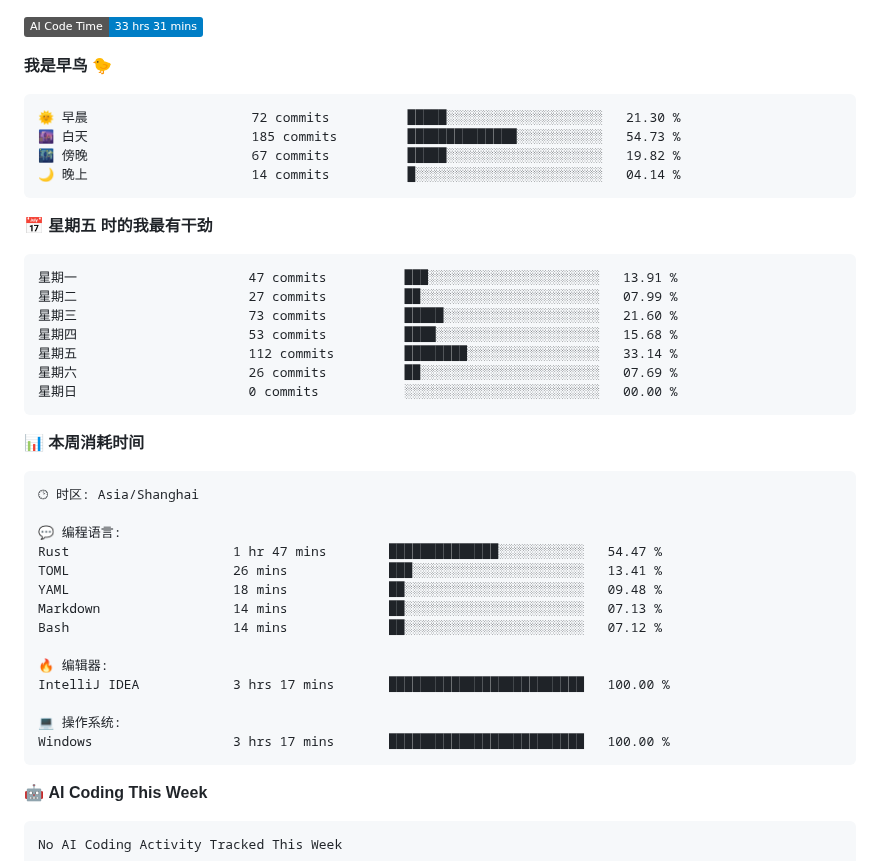
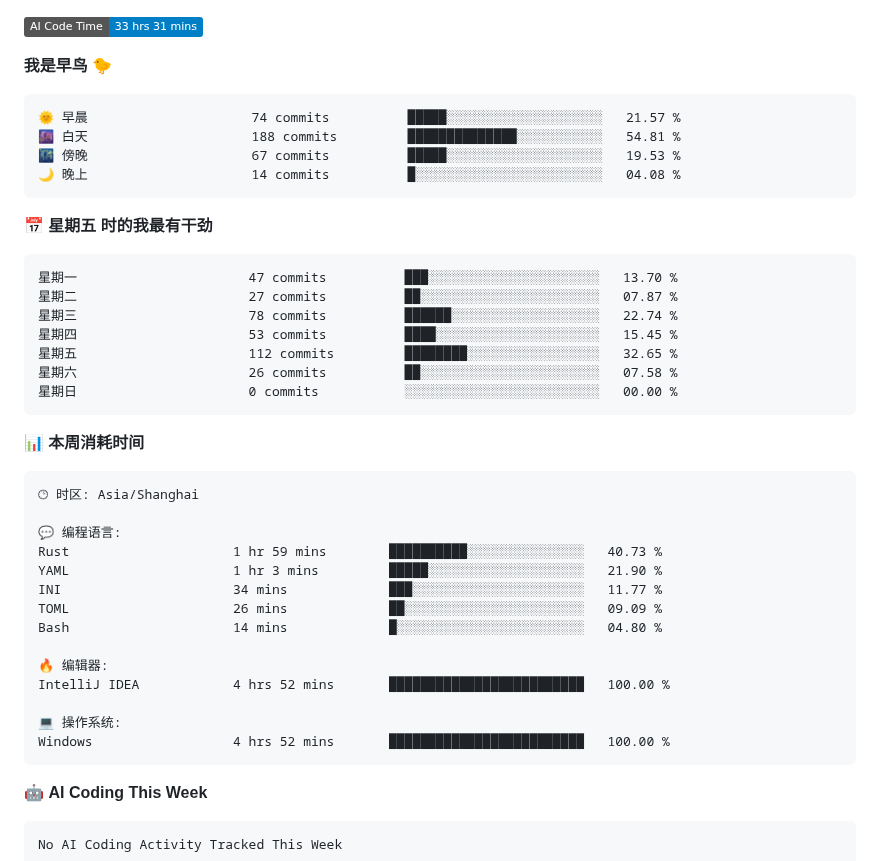
Before and after one commit to aucru/aucru, a Markdown page: README.md, the part around one of its changes. Drawn GitHub-style; badges without logos.

Commit message:
Updated with Dev Metrics

````diff
--- a/README.md
+++ b/README.md
@@ -81,20 +81,20 @@
 **我是早鸟 🐤**
 
 ```text
-🌞 早晨                     72 commits          █████░░░░░░░░░░░░░░░░░░░░   21.30 %
-🌆 白天                     185 commits         ██████████████░░░░░░░░░░░   54.73 %
-🌃 傍晚                     67 commits          █████░░░░░░░░░░░░░░░░░░░░   19.82 %
-🌙 晚上                     14 commits          █░░░░░░░░░░░░░░░░░░░░░░░░   04.14 %
+🌞 早晨                     74 commits          █████░░░░░░░░░░░░░░░░░░░░   21.57 %
+🌆 白天                     188 commits         ██████████████░░░░░░░░░░░   54.81 %
+🌃 傍晚                     67 commits          █████░░░░░░░░░░░░░░░░░░░░   19.53 %
+🌙 晚上                     14 commits          █░░░░░░░░░░░░░░░░░░░░░░░░   04.08 %
 ```
 📅 **星期五 时的我最有干劲**
 
 ```text
-星期一                      47 commits          ███░░░░░░░░░░░░░░░░░░░░░░   13.91 %
-星期二                      27 commits          ██░░░░░░░░░░░░░░░░░░░░░░░   07.99 %
-星期三                      73 commits          █████░░░░░░░░░░░░░░░░░░░░   21.60 %
-星期四                      53 commits          ████░░░░░░░░░░░░░░░░░░░░░   15.68 %
-星期五                      112 commits         ████████░░░░░░░░░░░░░░░░░   33.14 %
-星期六                      26 commits          ██░░░░░░░░░░░░░░░░░░░░░░░   07.69 %
+星期一                      47 commits          ███░░░░░░░░░░░░░░░░░░░░░░   13.70 %
+星期二                      27 commits          ██░░░░░░░░░░░░░░░░░░░░░░░   07.87 %
+星期三                      78 commits          ██████░░░░░░░░░░░░░░░░░░░   22.74 %
+星期四                      53 commits          ████░░░░░░░░░░░░░░░░░░░░░   15.45 %
+星期五                      112 commits         ████████░░░░░░░░░░░░░░░░░   32.65 %
+星期六                      26 commits          ██░░░░░░░░░░░░░░░░░░░░░░░   07.58 %
 星期日                      0 commits           ░░░░░░░░░░░░░░░░░░░░░░░░░   00.00 %
 ```
 
@@ -105,17 +105,17 @@
 🕑︎ 时区: Asia/Shanghai
 
 💬 编程语言:
-Rust                     1 hr 47 mins        ██████████████░░░░░░░░░░░   54.47 %
-TOML                     26 mins             ███░░░░░░░░░░░░░░░░░░░░░░   13.41 %
-YAML                     18 mins             ██░░░░░░░░░░░░░░░░░░░░░░░   09.48 %
-Markdown                 14 mins             ██░░░░░░░░░░░░░░░░░░░░░░░   07.13 %
-Bash                     14 mins             ██░░░░░░░░░░░░░░░░░░░░░░░   07.12 %
+Rust                     1 hr 59 mins        ██████████░░░░░░░░░░░░░░░   40.73 %
+YAML                     1 hr 3 mins         █████░░░░░░░░░░░░░░░░░░░░   21.90 %
+INI                      34 mins             ███░░░░░░░░░░░░░░░░░░░░░░   11.77 %
+TOML                     26 mins             ██░░░░░░░░░░░░░░░░░░░░░░░   09.09 %
+Bash                     14 mins             █░░░░░░░░░░░░░░░░░░░░░░░░   04.80 %
 
 🔥 编辑器:
-IntelliJ IDEA            3 hrs 17 mins       █████████████████████████   100.00 %
+IntelliJ IDEA            4 hrs 52 mins       █████████████████████████   100.00 %
 
 💻 操作系统:
-Windows                  3 hrs 17 mins       █████████████████████████   100.00 %
+Windows                  4 hrs 52 mins       █████████████████████████   100.00 %
 ```
 
 🤖 **AI Coding This Week**
````
Also changed, not shown: other parts of README.md (+2 -2 lines), assets/bar_graph.png.
